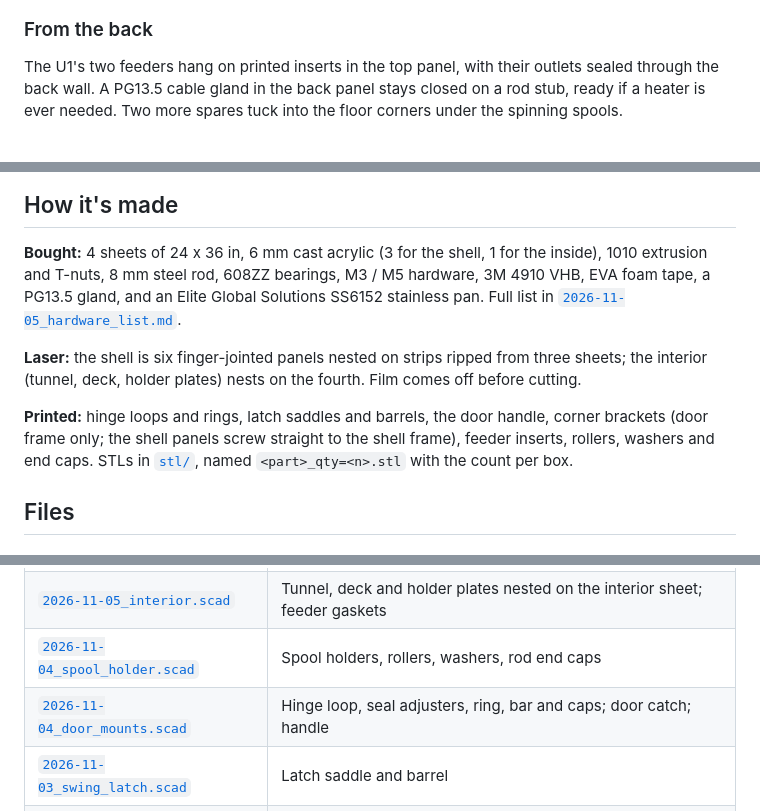
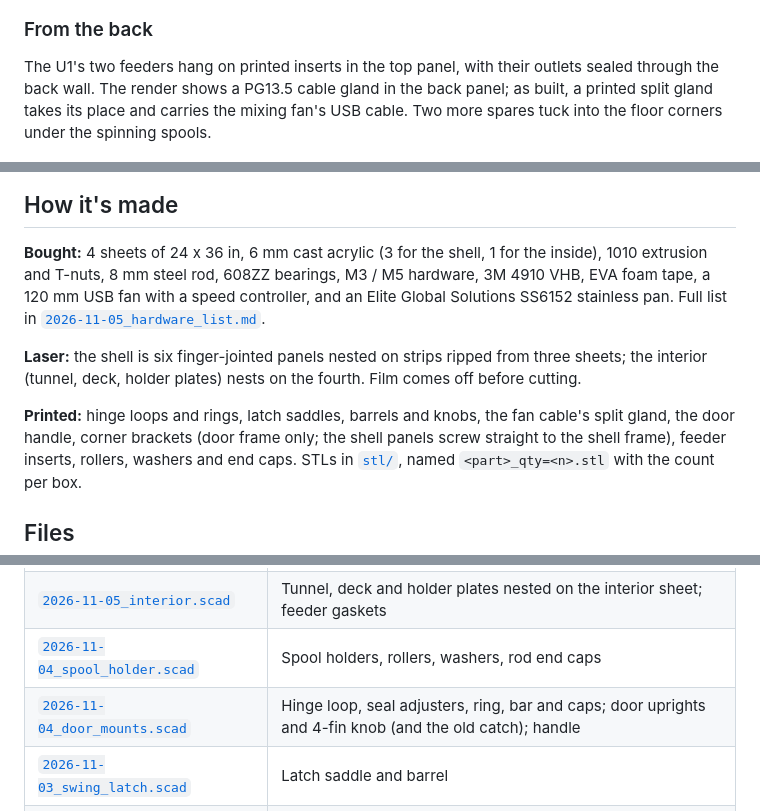
Before and after one commit to wyojustin/DryBoxU1, a Markdown page: README.md, 3 parts joined by grey strips. Drawn GitHub-style.

```diff
--- a/README.md
+++ b/README.md
@@ -83,8 +93,8 @@ reaches the spools through the deck holes and the vents along the tunnel walls.
 ### From the back
 
 The U1's two feeders hang on printed inserts in the top panel, with their outlets sealed through
-the back wall. A PG13.5 cable gland in the back panel stays closed on a rod stub, ready if a heater
-is ever needed. Two more spares tuck into the floor corners under the spinning spools.
+the back wall. The render shows a PG13.5 cable gland in the back panel; as built, a printed split
+gland takes its place and carries the mixing fan's USB cable. Two more spares tuck into the floor corners under the spinning spools.
 
 ![From the back](images/2026-11-11_readme_back.png)
 
@@ -133,13 +143,13 @@ acrylic, and every acrylic sheet's thickness was caliper-mapped (5.8 mm, not 6).
 
 **Bought:** 4 sheets of 24 x 36 in, 6 mm cast acrylic (3 for the shell, 1 for the inside), 1010
 extrusion and T-nuts, 8 mm steel rod, 608ZZ bearings, M3 / M5 hardware, 3M 4910 VHB, EVA foam tape,
-a PG13.5 gland, and an Elite Global Solutions SS6152 stainless pan. Full list in
+a 120 mm USB fan with a speed controller, and an Elite Global Solutions SS6152 stainless pan. Full list in
 [`2026-11-05_hardware_list.md`](2026-11-05_hardware_list.md).
 
 **Laser:** the shell is six finger-jointed panels nested on strips ripped from three sheets; the
 interior (tunnel, deck, holder plates) nests on the fourth. Film comes off before cutting.
 
-**Printed:** hinge loops and rings, latch saddles and barrels, the door handle, corner
+**Printed:** hinge loops and rings, latch saddles, barrels and knobs, the fan cable's split gland, the door handle, corner
 brackets (door frame only; the shell panels screw straight to the shell frame),
 feeder inserts, rollers, washers and end caps. STLs in [`stl/`](stl/), named `<part>_qty=<n>.stl`
 with the count per box.
@@ -156,7 +166,7 @@ each `.scad` file's header says what it is and which `part` / `view` options it
 | [`2026-10-30_dry_box_sheets.scad`](scad/2026-10-30_dry_box_sheets.scad) | Shell panels nested on the ripped strips |
 | [`2026-11-05_interior.scad`](scad/2026-11-05_interior.scad) | Tunnel, deck and holder plates nested on the interior sheet; feeder gaskets |
 | [`2026-11-04_spool_holder.scad`](scad/2026-11-04_spool_holder.scad) | Spool holders, rollers, washers, rod end caps |
-| [`2026-11-04_door_mounts.scad`](scad/2026-11-04_door_mounts.scad) | Hinge loop, seal adjusters, ring, bar and caps; door catch; handle |
+| [`2026-11-04_door_mounts.scad`](scad/2026-11-04_door_mounts.scad) | Hinge loop, seal adjusters, ring, bar and caps; door uprights and 4-fin knob (and the old catch); handle |
 | [`2026-11-03_swing_latch.scad`](scad/2026-11-03_swing_latch.scad) | Latch saddle and barrel |
 | [`2026-11-02_feeder_insert.scad`](scad/2026-11-02_feeder_insert.scad) | Feeder insert v11 (released) |
 | [`2026-10-31_dry_box_bracket.scad`](scad/2026-10-31_dry_box_bracket.scad) | 1010 corner bracket |
```
Also changed, not shown: other parts of README.md (+17 -7 lines), images/2026-11-19_photo_10_percent.jpg (added), images/2026-11-21_photo_10_percent.jpg (added).
